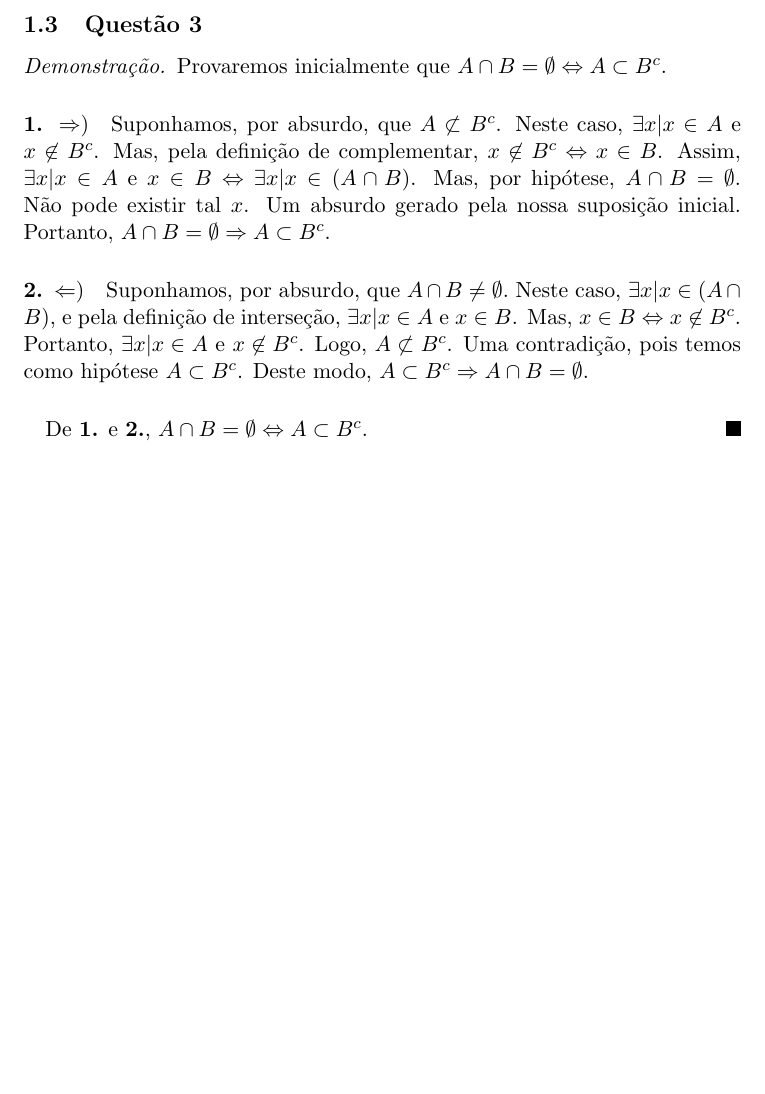
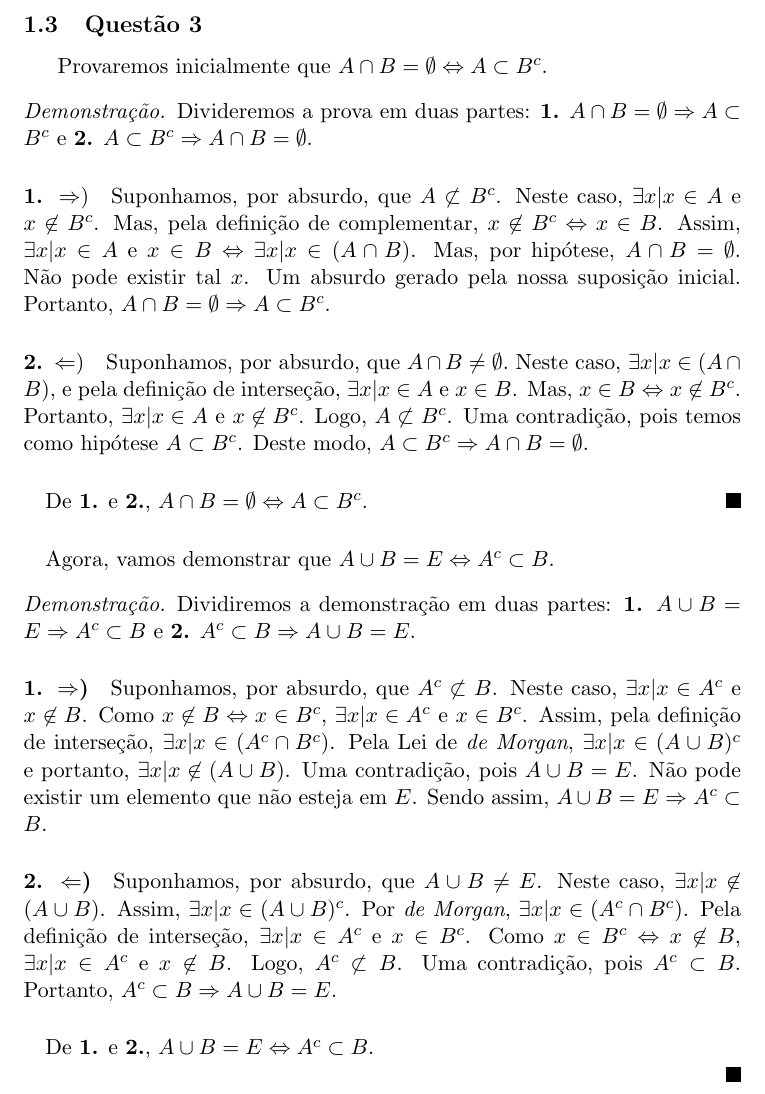
Before and after one commit to cathoderay/analise-real, a LaTeX document (solucoes.tex): part of page 3 of 3, cut so that both start at the same text, the shorter picture padded with empty space. Compiled offline with pdfLaTeX.

Commit message:
completando questão 3

```diff
--- a/solucoes.tex
+++ b/solucoes.tex
@@ -66,11 +66,14 @@
 
 
     \subsection{Questão 3}
+    Provaremos inicialmente que $A \cap B = \emptyset \Leftrightarrow A \subset B^c$.
+
     \begin{proof}
-    Provaremos inicialmente que $A \cap B = \emptyset \Leftrightarrow A \subset B^c$.
+    Divideremos a prova em duas partes: \textbf{1.} $A \cap B = \emptyset \Rightarrow A \subset B^c$ e \textbf{2.} $ A\subset B^c \Rightarrow A \cap B = \emptyset$.
 
     \paragraph{1. $\Rightarrow)$}
     Suponhamos, por absurdo, que $A \not\subset B^c$. Neste caso, $\exists x | x \in A$ e $x \not\in B^c$. Mas, pela definição de complementar, $x \not\in B^c \Leftrightarrow x \in B$. Assim, $\exists x | x \in A$ e $x \in B \Leftrightarrow \exists x | x \in (A \cap B)$. Mas, por hipótese, $A \cap B = \emptyset$. Não pode existir tal $x$. Um absurdo gerado pela nossa suposição inicial. Portanto, $A \cap B = \emptyset \Rightarrow A \subset B^c$.
+
 
     \paragraph{2. $\Leftarrow)$}
     Suponhamos, por absurdo, que $A \cap B \not= \emptyset.$ Neste caso, $\exists x | x \in (A \cap B)$, e pela definição de interseção, $\exists x| x \in A $ e $x \in B$. Mas, $x \in B \Leftrightarrow x \not\in B^c$. Portanto, $\exists x | x \in A $ e $x \not\in B^c$. Logo, $A \not\subset B^c$. Uma contradição, pois temos como hipótese $A \subset B^c$. Deste modo, $A \subset B^c \Rightarrow A \cap B = \emptyset$.
@@ -79,4 +82,22 @@
     De \textbf{1.} e \textbf{2.}, $A \cap B = \emptyset \Leftrightarrow A \subset B^c$.
     \end{proof}
 
+    \paragraph{}
+    Agora, vamos demonstrar que $A \cup B = E \Leftrightarrow A^c \subset B$.
+
+    \begin{proof}
+    Dividiremos a demonstração em duas partes: \textbf{1.} $A \cup B = E \Rightarrow A^c \subset B$ e \textbf{2.} $A^c \subset B \Rightarrow A \cup B = E$.
+
+
+    \paragraph{1. $\Rightarrow$)}
+    Suponhamos, por absurdo, que $A^c \not\subset B$. Neste caso, $\exists x| x \in A^c$ e $x \not\in B$. Como $x \not\in B \Leftrightarrow x \in B^c$, $\exists x| x \in A^c$ e $x \in B^c$. Assim, pela definição de interseção, $\exists x| x \in (A^c \cap B^c)$. Pela Lei de \textit{de Morgan}, $\exists x| x \in (A \cup B)^c$ e portanto, $\exists x | x \not\in (A \cup B)$. Uma contradição, pois $A \cup B = E$. Não pode existir um elemento que não esteja em $E$. Sendo assim, $A \cup B = E \Rightarrow A^c \subset B$.
+
+    \paragraph{2. $\Leftarrow$)}
+    Suponhamos, por absurdo, que $A \cup B \not= E$. Neste caso, $\exists x | x \not\in (A \cup B)$. Assim, $\exists x | x \in (A \cup B)^c$. Por \textit{de Morgan}, $\exists x | x \in (A^c \cap B^c)$. Pela definição de interseção, $\exists x | x \in A^c$ e $x \in B^c$. Como $x \in B^c \Leftrightarrow x \not\in B$, $\exists x | x \in A^c$ e $x \not\in B$. Logo, $A^c \not\subset B$. Uma contradição, pois $A^c \subset B$. Portanto, $A^c \subset B \Rightarrow A \cup B = E$.
+
+    \paragraph{}
+    De \textbf{1.} e \textbf{2.}, $A \cup B = E \Leftrightarrow A^c \subset B$.
+
+    \end{proof}
+
 \end{document}
```
Also changed, not shown: solucoes.pdf.
